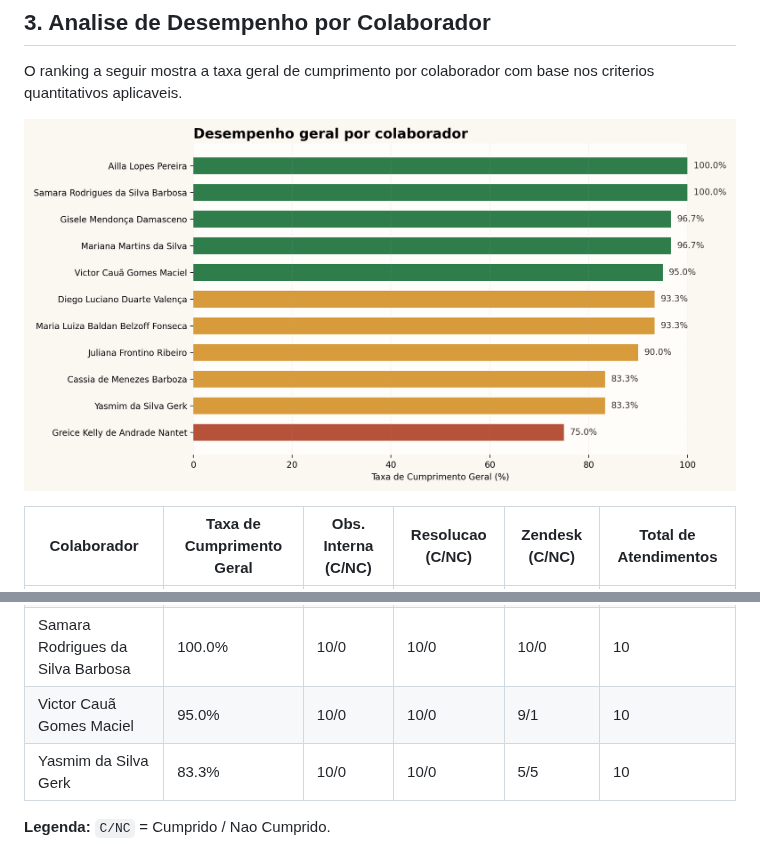
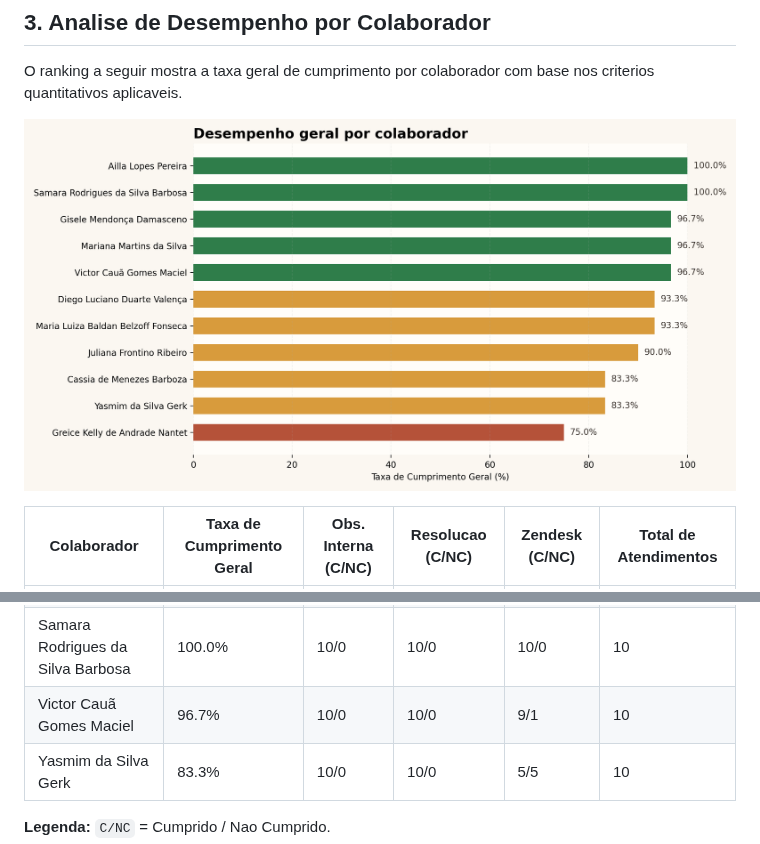
Before and after one commit to HemilyMarques/Relat-rio, a Markdown page: docs/relatorio_atendimentos.md, 2 parts joined by grey strips. Rendered like a GitHub page; pictures changed too: docs/desempenho_colaboradores.png.

```diff
--- a/docs/relatorio_atendimentos.md
+++ b/docs/relatorio_atendimentos.md
@@ -36,7 +36,7 @@ O ranking a seguir mostra a taxa geral de cumprimento por colaborador com base n
 | Maria Luiza Baldan Belzoff Fonseca | 93.3% | 10/0 | 10/0 | 8/2 | 10 |
 | Mariana Martins da Silva | 96.7% | 9/1 | 10/0 | 10/0 | 10 |
 | Samara Rodrigues da Silva Barbosa | 100.0% | 10/0 | 10/0 | 10/0 | 10 |
-| Victor Cauã Gomes Maciel | 95.0% | 10/0 | 10/0 | 9/1 | 10 |
+| Victor Cauã Gomes Maciel | 96.7% | 10/0 | 10/0 | 9/1 | 10 |
 | Yasmim da Silva Gerk | 83.3% | 10/0 | 10/0 | 5/5 | 10 |
 
 **Legenda:** `C/NC` = Cumprido / Nao Cumprido.
```
Also changed, not shown: other parts of docs/relatorio_atendimentos.md (+1 -1 lines), 1 other file.
